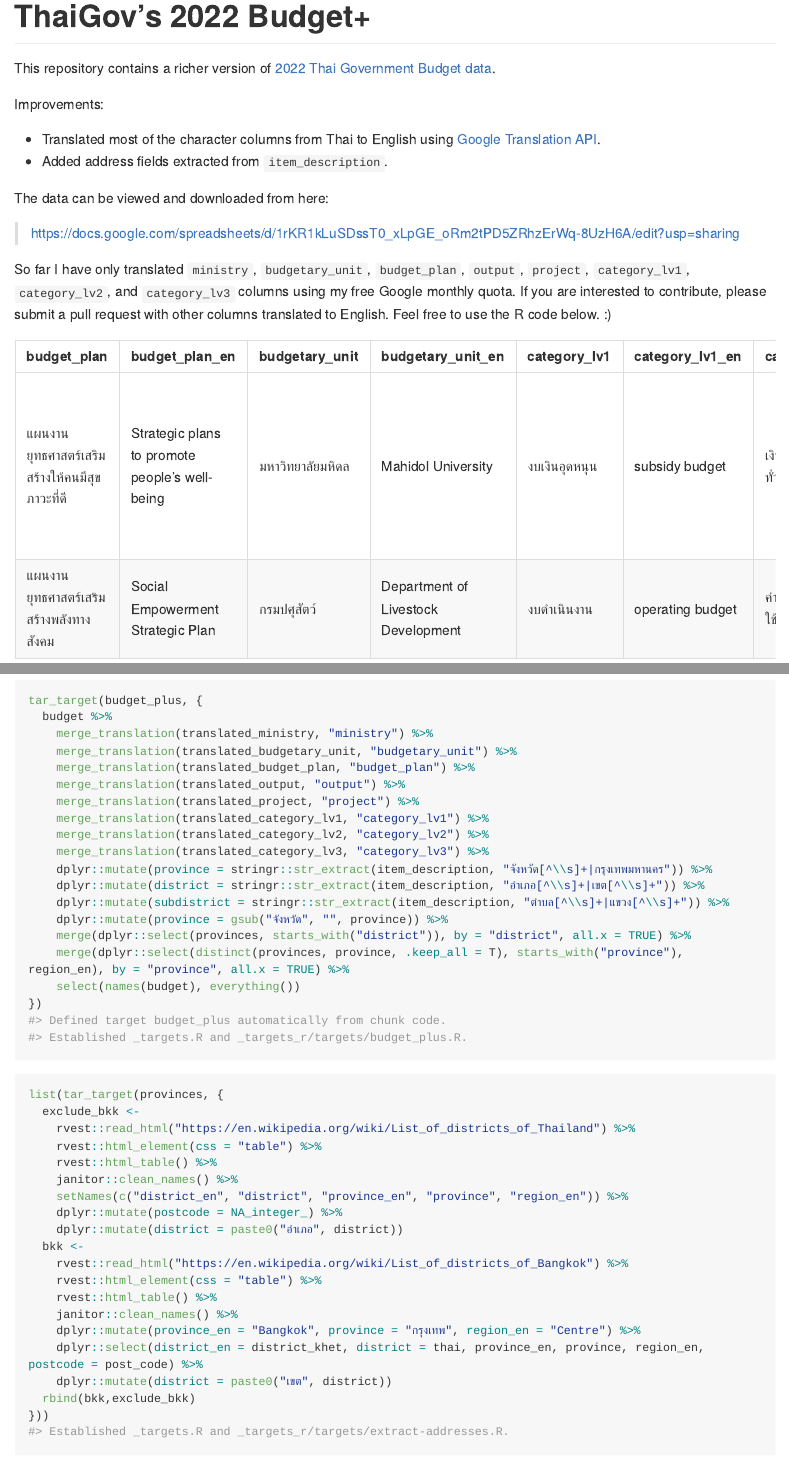
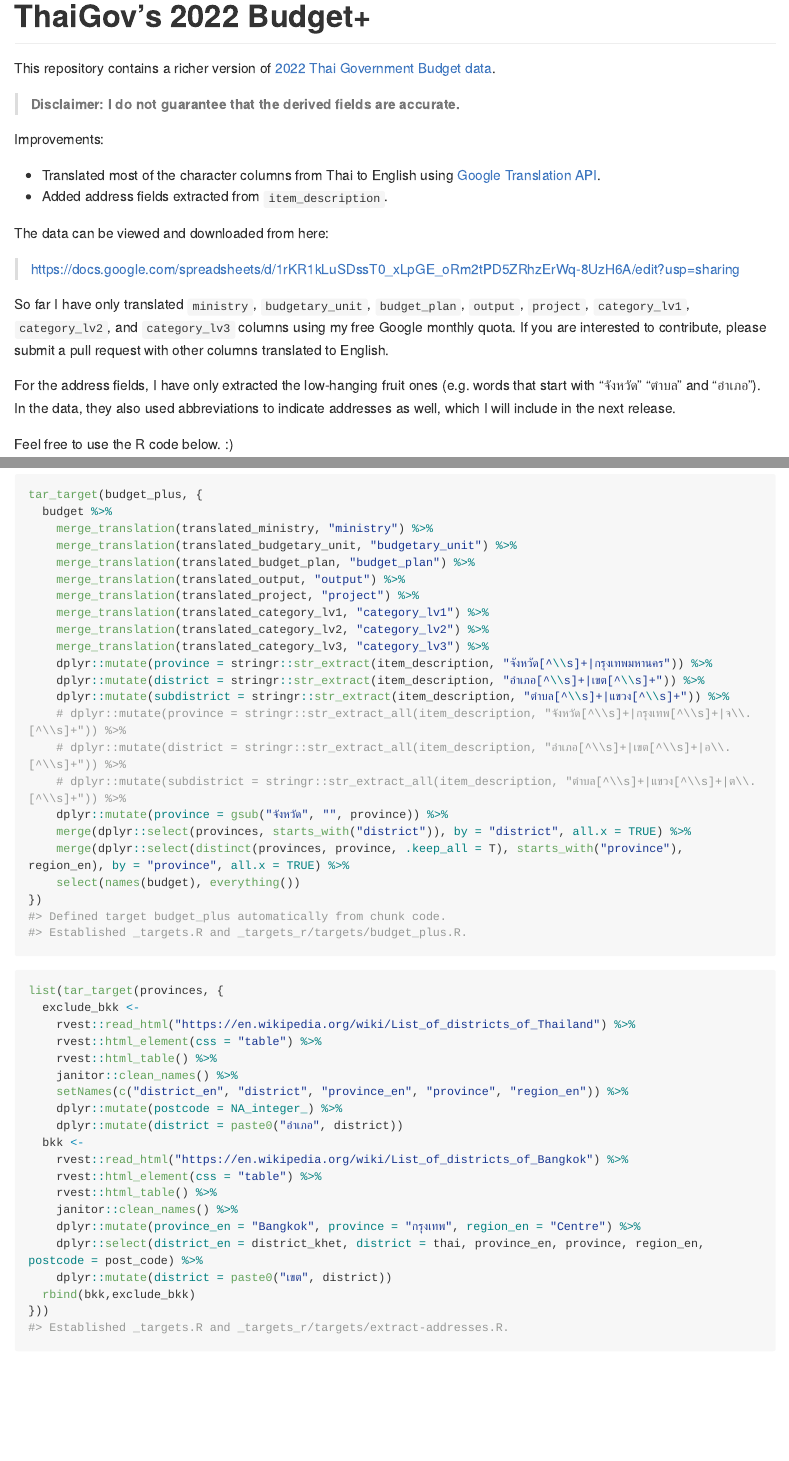
Before and after one commit to asiripanich/translate-thaigov-budget, an R Markdown document (README.Rmd): the page in a window 1100 px wide, from its top, and a second part further down, joined at a grey line. The pictures show the output file README.md that the author committed with the source, drawn offline in the style of GitHub; long lines of code are wrapped; badge pictures from the web are left out.

Commit message:
Add a disclaimer statement and an explanation.

````diff
--- a/README.Rmd
+++ b/README.Rmd
@@ -31,6 +31,8 @@ tar_unscript()
 
 This repository contains a richer version of [2022 Thai Government Budget data](https://github.com/kaogeek/thailand-budget-pdf2csv).
 
+> **Disclaimer: I do not guarantee that the derived fields are accurate.**
+
 Improvements:
 
 -   Translated most of the character columns from Thai to English using [Google Translation API](https://cloud.google.com/translate).
@@ -40,7 +42,11 @@ The data can be viewed and downloaded from here:
 
 > <https://docs.google.com/spreadsheets/d/1rKR1kLuSDssT0_xLpGE_oRm2tPD5ZRhzErWq-8UzH6A/edit?usp=sharing>
 
-So far I have only translated `ministry`, `budgetary_unit`, `budget_plan`, `output`, `project`, `category_lv1`, `category_lv2`, and `category_lv3` columns using my free Google monthly quota. If you are interested to contribute, please submit a pull request with other columns translated to English. Feel free to use the R code below. :)
+So far I have only translated `ministry`, `budgetary_unit`, `budget_plan`, `output`, `project`, `category_lv1`, `category_lv2`, and `category_lv3` columns using my free Google monthly quota. If you are interested to contribute, please submit a pull request with other columns translated to English.
+
+For the address fields, I have only extracted the low-hanging fruit ones (e.g. words that start with "จังหวัด" "ตำบล" and "อำเภอ"). In the data, they also used abbreviations to indicate addresses as well, which I will include in the next release.
+
+Feel free to use the R code below. :)
 
 ```{r echo = FALSE, warning = FALSE, message = FALSE}
 set.seed(112)
@@ -201,6 +207,9 @@ budget %>%
   dplyr::mutate(province = stringr::str_extract(item_description, "จังหวัด[^\\s]+|กรุงเทพมหานคร")) %>%
   dplyr::mutate(district = stringr::str_extract(item_description, "อำเภอ[^\\s]+|เขต[^\\s]+")) %>%
   dplyr::mutate(subdistrict = stringr::str_extract(item_description, "ตำบล[^\\s]+|แขวง[^\\s]+")) %>%
+  # dplyr::mutate(province = stringr::str_extract_all(item_description, "จังหวัด[^\\s]+|กรุงเทพ[^\\s]+|จ\\.[^\\s]+")) %>%
+  # dplyr::mutate(district = stringr::str_extract_all(item_description, "อำเภอ[^\\s]+|เขต[^\\s]+|อ\\.[^\\s]+")) %>%
+  # dplyr::mutate(subdistrict = stringr::str_extract_all(item_description, "ตำบล[^\\s]+|แขวง[^\\s]+|ต\\.[^\\s]+")) %>%
   dplyr::mutate(province = gsub("จังหวัด", "", province)) %>%
   merge(dplyr::select(provinces, starts_with("district")), by = "district", all.x = TRUE) %>%
   merge(dplyr::select(distinct(provinces, province, .keep_all = T), starts_with("province"), region_en), by = "province", all.x = TRUE) %>%
````
Also changed, not shown: README.md.
